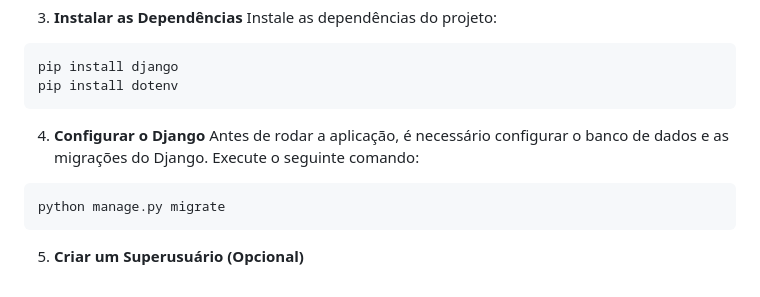
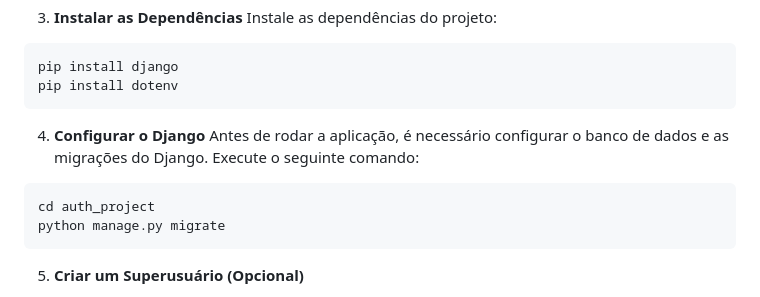
Before and after one commit to 3-du4rd4/desafio-login, a Markdown page: README.md, the part around the change. Rendered like a GitHub page.

````diff
--- a/README.md
+++ b/README.md
@@ -64,6 +64,7 @@ pip install dotenv
 Antes de rodar a aplicação, é necessário configurar o banco de dados e as migrações do Django. Execute o seguinte comando:
 
 ```
+cd auth_project
 python manage.py migrate
 ```
 
````
